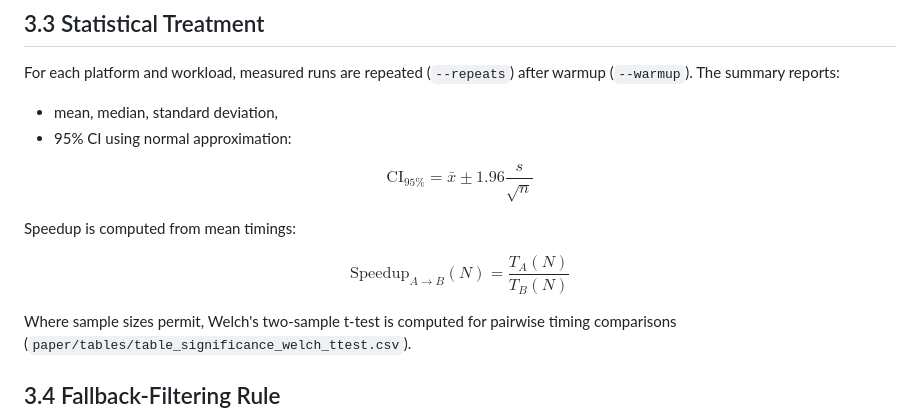
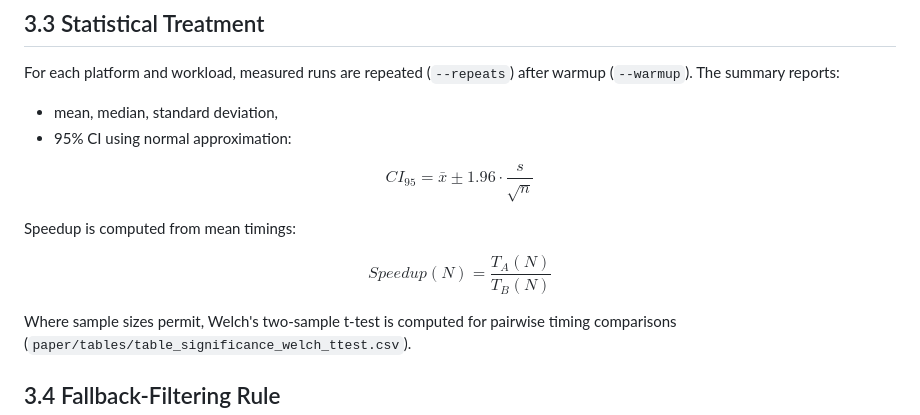
Before and after one commit to VasthaviSreya-Thumu/Comparitive-Analysis, a Markdown page: paper/paper.md, the part around the change. Drawn GitHub-style.

Commit message:
Fixed the markdown error in the paper.md

```diff
--- a/paper/paper.md
+++ b/paper/paper.md
@@ -49,13 +49,13 @@ For each platform and workload, measured runs are repeated (`--repeats`) after w
 - 95% CI using normal approximation:
 
 $$
-\mathrm{CI}_{95\%} = \bar{x} \pm 1.96 \frac{s}{\sqrt{n}}
+CI_{95} = \bar{x} \pm 1.96 \cdot \frac{s}{\sqrt{n}}
 $$
 
 Speedup is computed from mean timings:
 
 $$
-\mathrm{Speedup}_{A \to B}(N) = \frac{T_A(N)}{T_B(N)}
+Speedup(N) = \frac{T_A(N)}{T_B(N)}
 $$
 
 Where sample sizes permit, Welch's two-sample t-test is computed for pairwise timing comparisons (`paper/tables/table_significance_welch_ttest.csv`).
```
